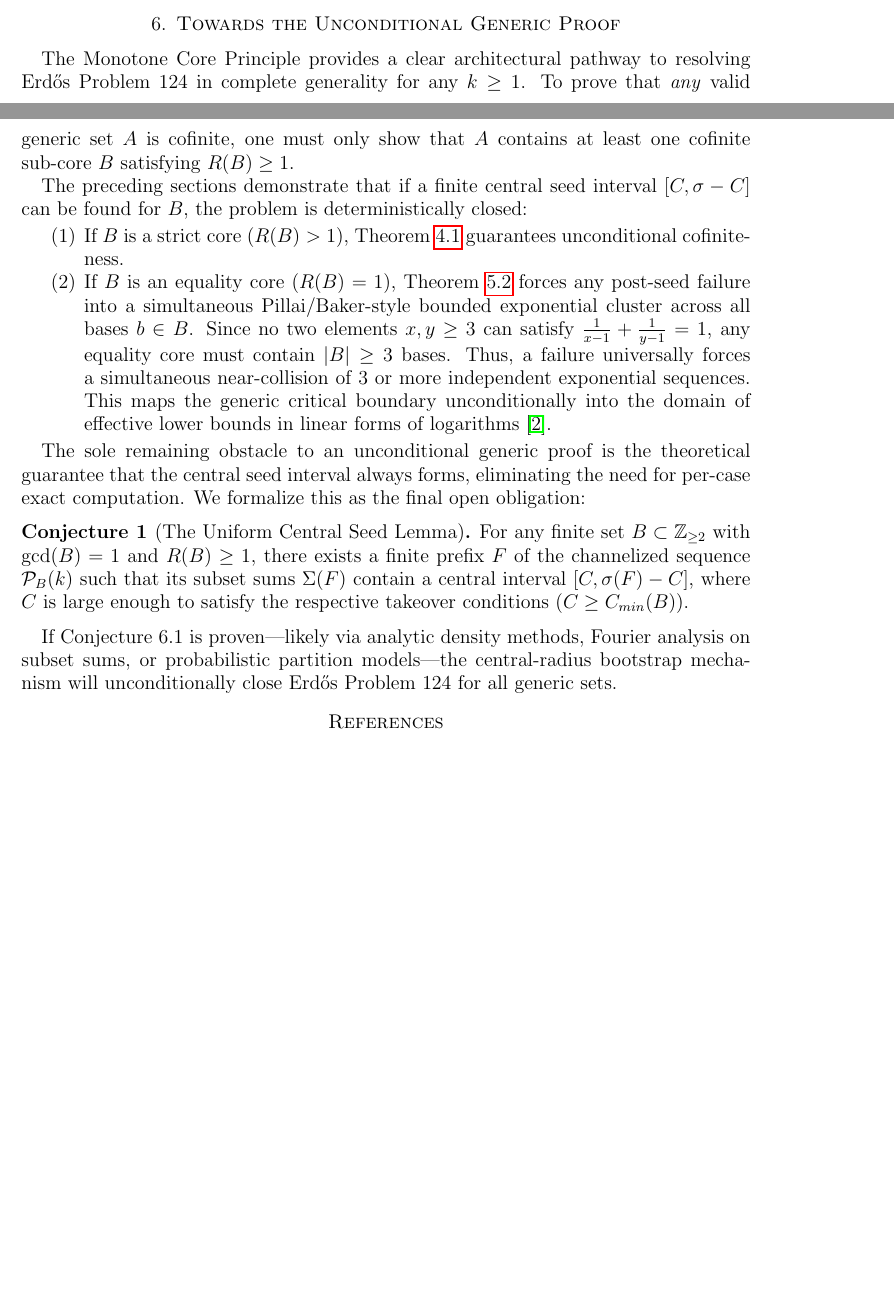
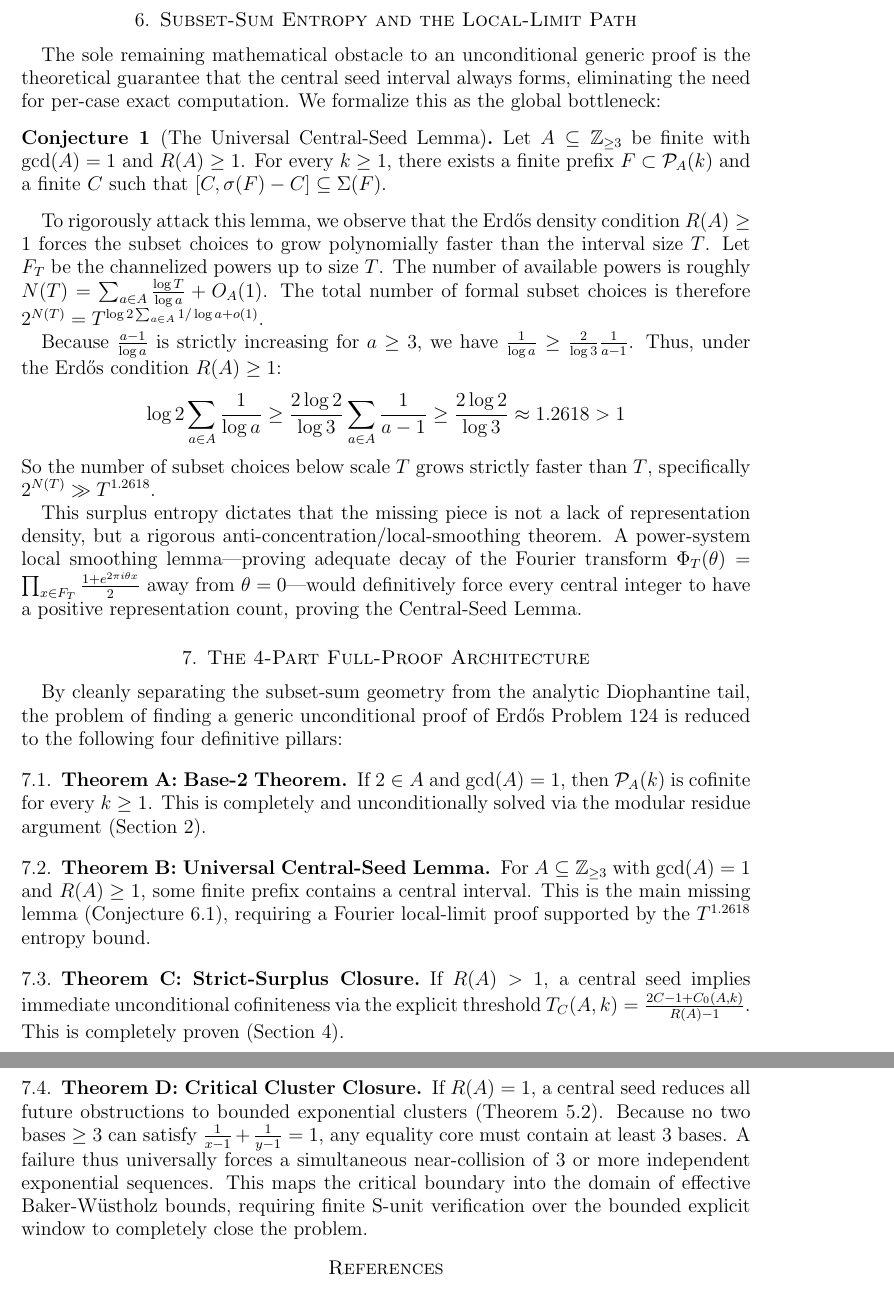
Before and after one commit to TACITVS/erdos-problem-124-bernoulli, a LaTeX paper (erdos124_preprint.tex): two parts of pages 5 and 6 of 6 before the commit and two parts of pages 6 and 7 of 7 after it, joined at a grey line, cut at the place of the change, the shorter picture padded with empty space. Compiled offline with pdfLaTeX.

Commit message:
Add entropy observation and formalize 4-part architecture, fix critical closure claim

```diff
--- a/erdos124_preprint.tex
+++ b/erdos124_preprint.tex
@@ -217,23 +217,37 @@ If a failure were to occur at some future power $t$, it would force an explicit,
 
 This converts the remaining open cases from combinatorial subset-sum problems into four exact Diophantine bounding equations, perfectly suited for effective lower bounds in linear forms of logarithms \cite{BEGL}.
 
-\section{Towards the Unconditional Generic Proof}
+\section{Subset-Sum Entropy and the Local-Limit Path}
 
-The Monotone Core Principle provides a clear architectural pathway to resolving Erd\H{o}s Problem 124 in complete generality for any $k \ge 1$. To prove that \textit{any} valid generic set $A$ is cofinite, one must only show that $A$ contains at least one cofinite sub-core $B$ satisfying $R(B) \ge 1$.
+The sole remaining mathematical obstacle to an unconditional generic proof is the theoretical guarantee that the central seed interval always forms, eliminating the need for per-case exact computation. We formalize this as the global bottleneck:
 
-The preceding sections demonstrate that if a finite central seed interval $[C, \sigma - C]$ can be found for $B$, the problem is deterministically closed:
-\begin{enumerate}
-\item If $B$ is a strict core ($R(B) > 1$), Theorem \ref{thm:strictsurplus} guarantees unconditional cofiniteness.
-\item If $B$ is an equality core ($R(B) = 1$), Theorem \ref{thm:fixedradius} forces any post-seed failure into a simultaneous Pillai/Baker-style bounded exponential cluster across all bases $b \in B$. Since no two elements $x, y \ge 3$ can satisfy $\frac{1}{x-1} + \frac{1}{y-1} = 1$, any equality core must contain $|B| \ge 3$ bases. Thus, a failure universally forces a simultaneous near-collision of 3 or more independent exponential sequences. This maps the generic critical boundary unconditionally into the domain of effective lower bounds in linear forms of logarithms \cite{BEGL}.
-\end{enumerate}
-
-The sole remaining obstacle to an unconditional generic proof is the theoretical guarantee that the central seed interval always forms, eliminating the need for per-case exact computation. We formalize this as the final open obligation:
-
-\begin{conjecture}[The Uniform Central Seed Lemma]
-For any finite set $B \subset \mathbb{Z}_{\ge 2}$ with $\gcd(B)=1$ and $R(B) \ge 1$, there exists a finite prefix $F$ of the channelized sequence $\mathcal{P}_B(k)$ such that its subset sums $\Sigma(F)$ contain a central interval $[C, \sigma(F)-C]$, where $C$ is large enough to satisfy the respective takeover conditions ($C \ge C_{min}(B)$).
+\begin{conjecture}[The Universal Central-Seed Lemma]
+Let $A \subseteq \mathbb{Z}_{\ge 3}$ be finite with $\gcd(A)=1$ and $R(A) \ge 1$. For every $k \ge 1$, there exists a finite prefix $F \subset \mathcal{P}_A(k)$ and a finite $C$ such that $[C, \sigma(F)-C] \subseteq \Sigma(F)$.
 \end{conjecture}
 
-If Conjecture 6.1 is proven---likely via analytic density methods, Fourier analysis on subset sums, or probabilistic partition models---the central-radius bootstrap mechanism will unconditionally close Erd\H{o}s Problem 124 for all generic sets.
+To rigorously attack this lemma, we observe that the Erd\H{o}s density condition $R(A) \ge 1$ forces the subset choices to grow polynomially faster than the interval size $T$. Let $F_T$ be the channelized powers up to size $T$. The number of available powers is roughly $N(T) = \sum_{a \in A} \frac{\log T}{\log a} + O_A(1)$. The total number of formal subset choices is therefore $2^{N(T)} = T^{\log 2 \sum_{a \in A} 1/\log a + o(1)}$.
+
+Because $\frac{a-1}{\log a}$ is strictly increasing for $a \ge 3$, we have $\frac{1}{\log a} \ge \frac{2}{\log 3} \frac{1}{a-1}$. Thus, under the Erd\H{o}s condition $R(A) \ge 1$:
+\[ \log 2 \sum_{a \in A} \frac{1}{\log a} \ge \frac{2 \log 2}{\log 3} \sum_{a \in A} \frac{1}{a-1} \ge \frac{2 \log 2}{\log 3} \approx 1.2618 > 1 \]
+So the number of subset choices below scale $T$ grows strictly faster than $T$, specifically $2^{N(T)} \gg T^{1.2618}$.
+
+This surplus entropy dictates that the missing piece is not a lack of representation density, but a rigorous anti-concentration/local-smoothing theorem. A power-system local smoothing lemma---proving adequate decay of the Fourier transform $\Phi_T(\theta) = \prod_{x \in F_T} \frac{1+e^{2\pi i \theta x}}{2}$ away from $\theta=0$---would definitively force every central integer to have a positive representation count, proving the Central-Seed Lemma.
+
+\section{The 4-Part Full-Proof Architecture}
+
+By cleanly separating the subset-sum geometry from the analytic Diophantine tail, the problem of finding a generic unconditional proof of Erd\H{o}s Problem 124 is reduced to the following four definitive pillars:
+
+\subsection{Theorem A: Base-2 Theorem}
+If $2 \in A$ and $\gcd(A)=1$, then $\mathcal{P}_A(k)$ is cofinite for every $k \ge 1$. This is completely and unconditionally solved via the modular residue argument (Section 2).
+
+\subsection{Theorem B: Universal Central-Seed Lemma}
+For $A \subseteq \mathbb{Z}_{\ge 3}$ with $\gcd(A)=1$ and $R(A) \ge 1$, some finite prefix contains a central interval. This is the main missing lemma (Conjecture 6.1), requiring a Fourier local-limit proof supported by the $T^{1.2618}$ entropy bound.
+
+\subsection{Theorem C: Strict-Surplus Closure}
+If $R(A) > 1$, a central seed implies immediate unconditional cofiniteness via the explicit threshold $T_C(A,k) = \frac{2C-1+C_0(A,k)}{R(A)-1}$. This is completely proven (Section 4).
+
+\subsection{Theorem D: Critical Cluster Closure}
+If $R(A) = 1$, a central seed reduces all future obstructions to bounded exponential clusters (Theorem 5.2). Because no two bases $\ge 3$ can satisfy $\frac{1}{x-1} + \frac{1}{y-1} = 1$, any equality core must contain at least 3 bases. A failure thus universally forces a simultaneous near-collision of 3 or more independent exponential sequences. This maps the critical boundary into the domain of effective Baker-W\"{u}stholz bounds, requiring finite S-unit verification over the bounded explicit window to completely close the problem.
 
 \begin{thebibliography}{9}
 
```
Also changed, not shown: notes/108_manuscript_draft.md (+24 -8 lines), erdos124_preprint.pdf.
